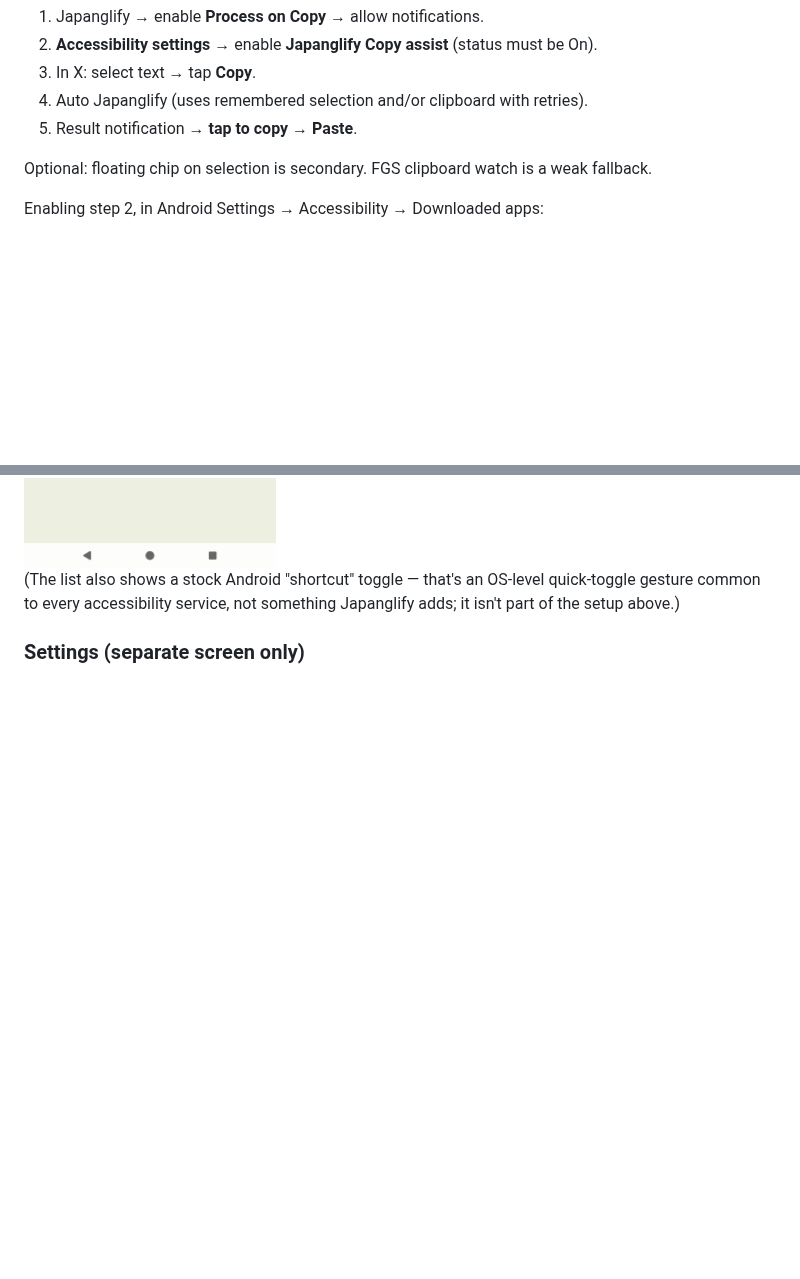
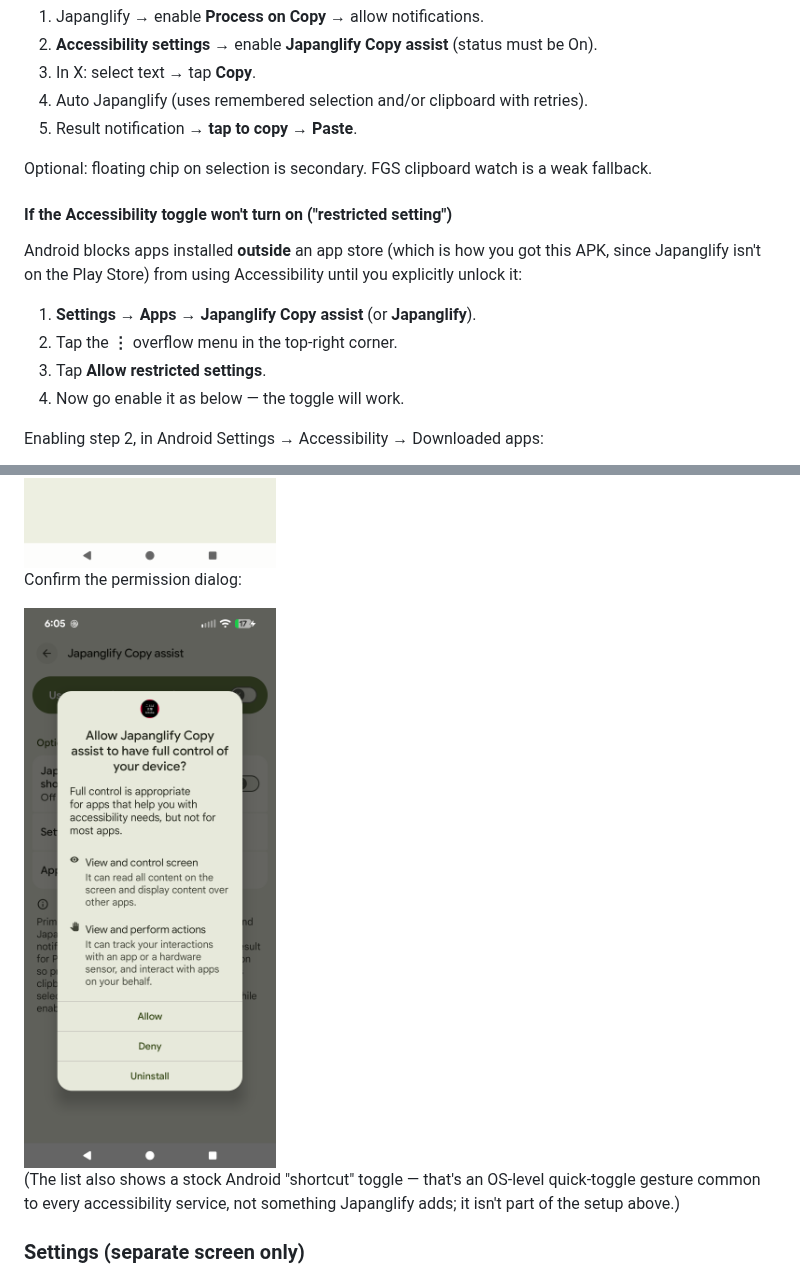
Before and after one commit to brianreborn/japanglify, a Markdown page: README.md, 2 parts joined by grey strips. Rendered like a GitHub page; pictures changed too: docs/screenshots/accessibility-confirm.png (added); blank space fills up the shorter version.

Commit message:
README: document restricted-settings unlock for sideloaded installs
Android blocks apps installed outside an app store from enabling
Accessibility until the user unlocks "Allow restricted settings" from
the app's App info overflow menu. Since Japanglify is sideloaded (not
on the Play Store), real users will hit this and need the extra step
documented -- our own testing didn't surface it since adb install
doesn't trigger the restriction. Also adds the accessibility
permission confirmation dialog screenshot.

Co-Authored-By: Claude Sonnet 5 <noreply@anthropic.com>

```diff
--- a/README.md
+++ b/README.md
@@ -170,6 +170,17 @@ X never lists third-party items in Cut/Copy/Paste. Japanglify’s **main** path
 
 Optional: floating chip on selection is secondary. FGS clipboard watch is a weak fallback.
 
+#### If the Accessibility toggle won't turn on ("restricted setting")
+
+Android blocks apps installed **outside** an app store (which is how you got
+this APK, since Japanglify isn't on the Play Store) from using Accessibility
+until you explicitly unlock it:
+
+1. **Settings → Apps → Japanglify Copy assist** (or **Japanglify**).
+2. Tap the **⋮** overflow menu in the top-right corner.
+3. Tap **Allow restricted settings**.
+4. Now go enable it as below — the toggle will work.
+
 Enabling step 2, in Android Settings → Accessibility → Downloaded apps:
 
 <img src="docs/screenshots/accessibility-list.png" width="300" alt="Android Accessibility settings list, showing the Japanglify Copy assist entry under Downloaded apps, currently Off">
@@ -177,6 +188,10 @@ Enabling step 2, in Android Settings → Accessibility → Downloaded apps:
 Tap through to the detail screen and flip **Use Japanglify Copy assist** on:
 
 <img src="docs/screenshots/accessibility-toggle.png" width="300" alt="Japanglify Copy assist detail screen in Accessibility settings, with the Use Japanglify Copy assist toggle">
+
+Confirm the permission dialog:
+
+<img src="docs/screenshots/accessibility-confirm.png" width="300" alt="Android confirmation dialog asking to allow Japanglify Copy assist full control of the device, with Allow/Deny/Uninstall options">
 
 (The list also shows a stock Android "shortcut" toggle — that's an OS-level quick-toggle gesture common to every accessibility service, not something Japanglify adds; it isn't part of the setup above.)
 
```
